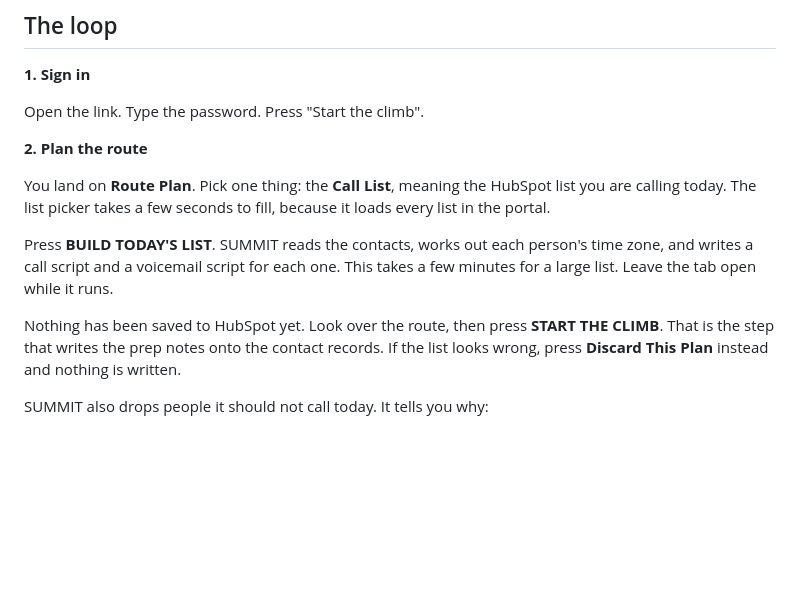
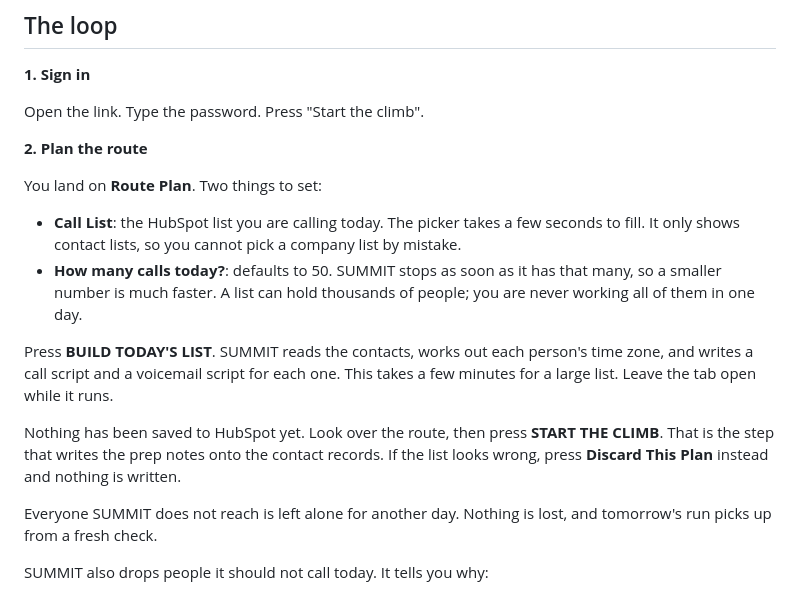
Before and after one commit to antonio0925/oracle-of-cold-calls, a Markdown page: BDR_DAY_ONE.md, the part around the change. Drawn GitHub-style; blank space fills up the shorter version.

Commit message:
docs: document the daily call target in the BDR note
Route Plan now has two fields, not one. Explains that the target stops the
run early, that a smaller number is much faster, and that anyone not reached
is simply left for another day rather than lost.

Co-Authored-By: Claude Opus 5 (1M context) <noreply@anthropic.com>

```diff
--- a/BDR_DAY_ONE.md
+++ b/BDR_DAY_ONE.md
@@ -18,9 +18,14 @@ Open the link. Type the password. Press "Start the climb".
 
 **2. Plan the route**
 
-You land on **Route Plan**. Pick one thing: the **Call List**, meaning the
-HubSpot list you are calling today. The list picker takes a few seconds to
-fill, because it loads every list in the portal.
+You land on **Route Plan**. Two things to set:
+
+- **Call List**: the HubSpot list you are calling today. The picker takes a
+  few seconds to fill. It only shows contact lists, so you cannot pick a
+  company list by mistake.
+- **How many calls today?**: defaults to 50. SUMMIT stops as soon as it has
+  that many, so a smaller number is much faster. A list can hold thousands of
+  people; you are never working all of them in one day.
 
 Press **BUILD TODAY'S LIST**. SUMMIT reads the contacts, works out each
 person's time zone, and writes a call script and a voicemail script for each
@@ -31,6 +36,9 @@ Nothing has been saved to HubSpot yet. Look over the route, then press
 **START THE CLIMB**. That is the step that writes the prep notes onto the
 contact records. If the list looks wrong, press **Discard This Plan** instead
 and nothing is written.
+
+Everyone SUMMIT does not reach is left alone for another day. Nothing is
+lost, and tomorrow's run picks up from a fresh check.
 
 SUMMIT also drops people it should not call today. It tells you why:
 
```
